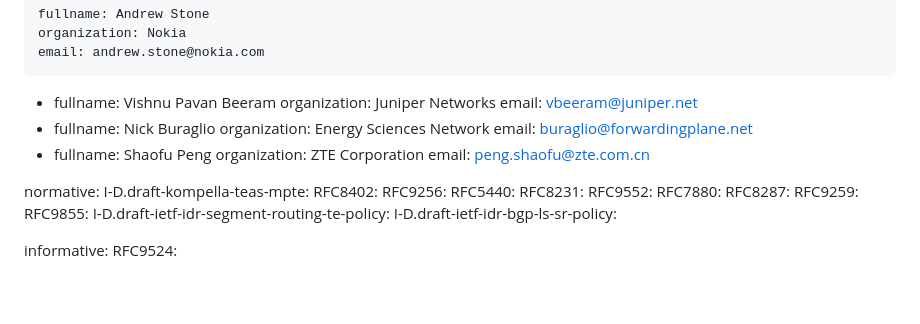
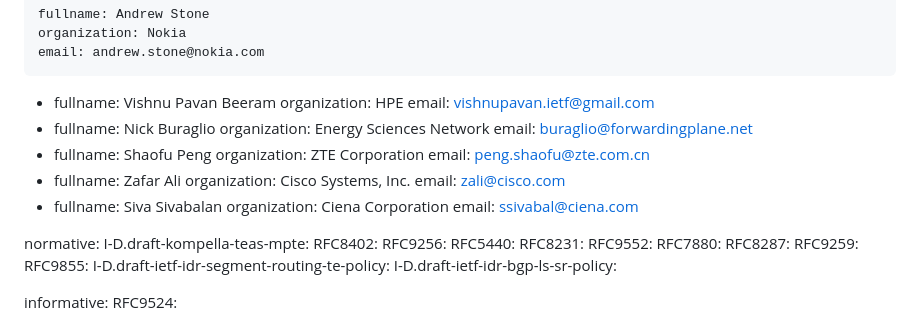
Before and after one commit to astone282/draft-stone-spring-mpte-sr, a Markdown page: draft-stone-spring-mpte-sr.md, the part around the change. Drawn GitHub-style; blank space fills up the shorter version.

Commit message:
Added new authors

```diff
--- a/draft-stone-spring-mpte-sr.md
+++ b/draft-stone-spring-mpte-sr.md
@@ -19,8 +19,8 @@ author:
     email: andrew.stone@nokia.com
  -
     fullname: Vishnu Pavan Beeram
-    organization: Juniper Networks
-    email: vbeeram@juniper.net
+    organization: HPE
+    email: vishnupavan.ietf@gmail.com
  -
     fullname: Nick Buraglio
     organization: Energy Sciences Network
@@ -29,6 +29,14 @@ author:
     fullname: Shaofu Peng
     organization: ZTE Corporation
     email: peng.shaofu@zte.com.cn
+ -
+    fullname: Zafar Ali
+    organization: Cisco Systems, Inc.
+    email: zali@cisco.com
+ -
+    fullname: Siva Sivabalan
+    organization: Ciena Corporation
+    email: ssivabal@ciena.com
 
 normative:
   I-D.draft-kompella-teas-mpte:
```
